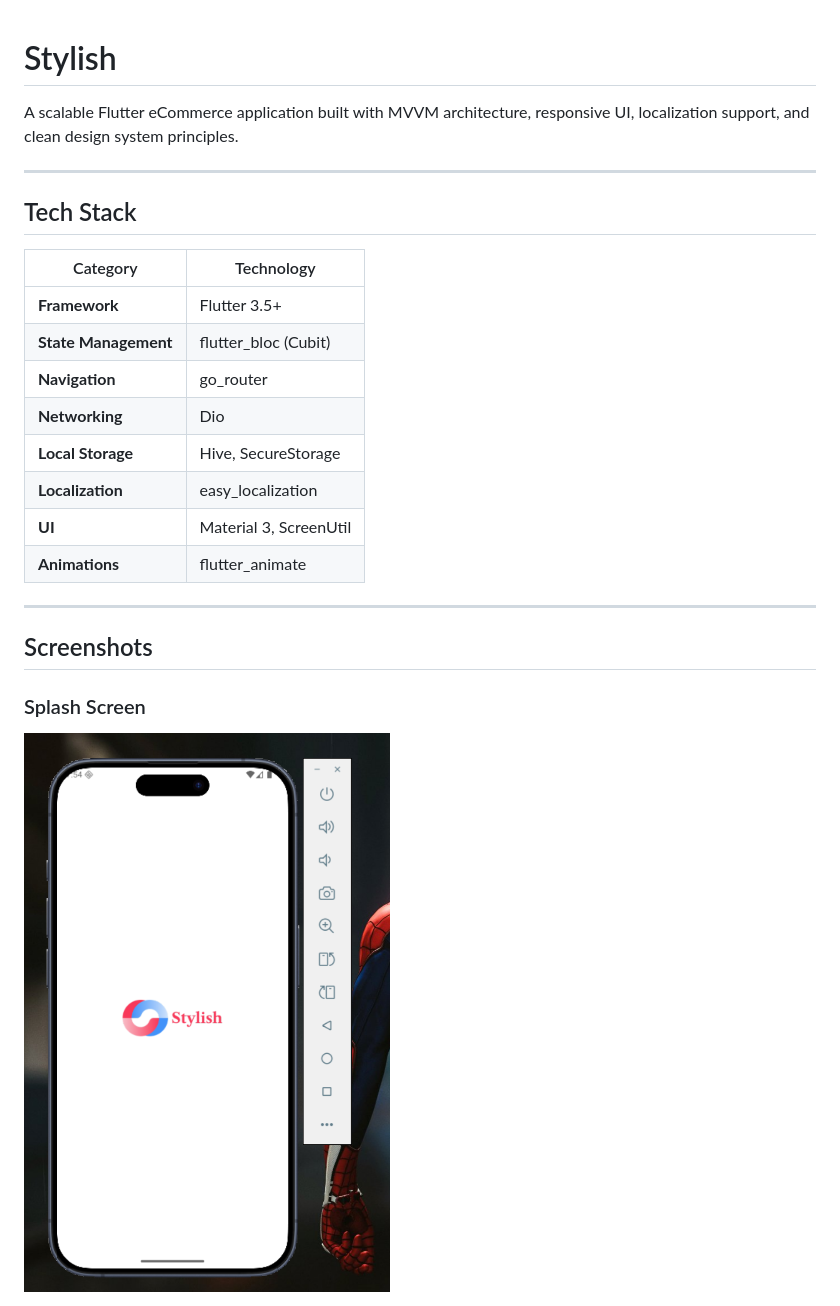
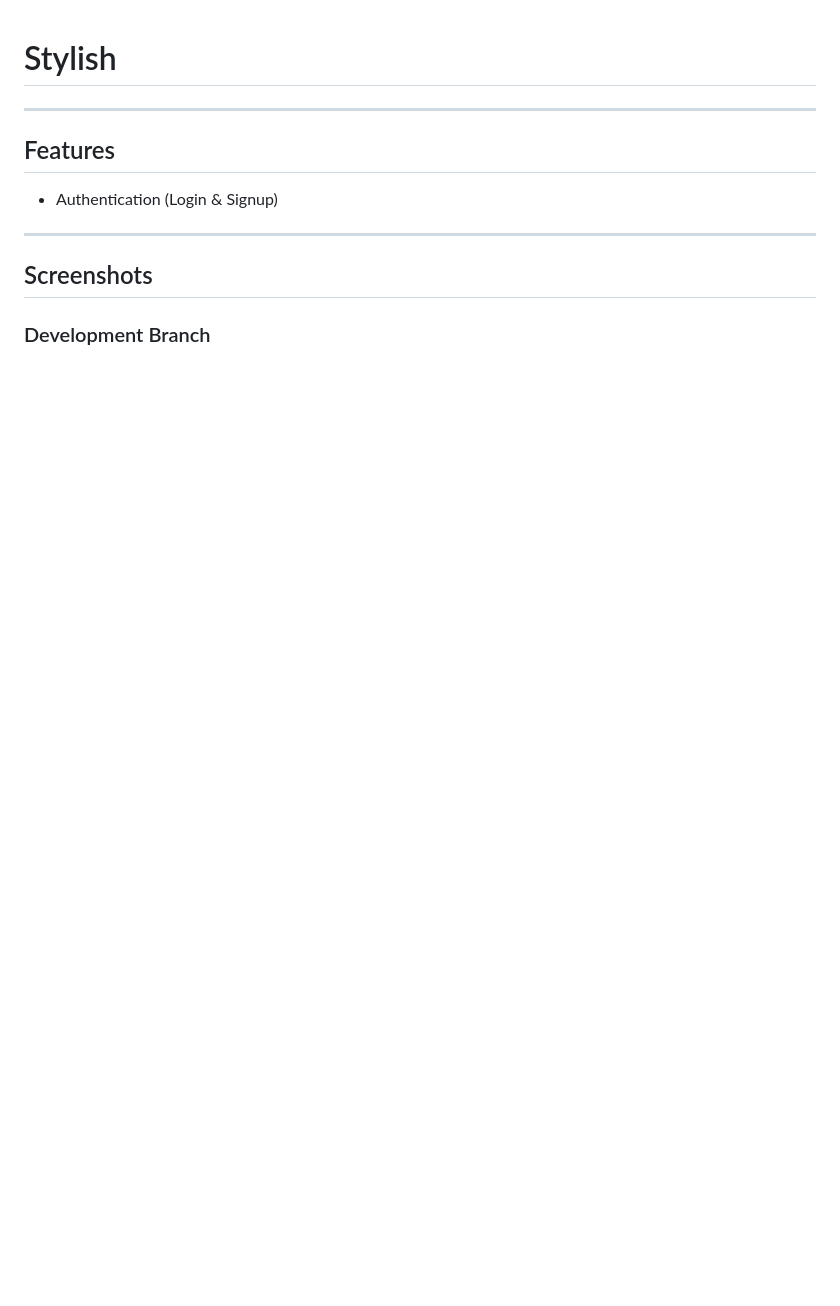
Before and after one commit to MohammedElEsh/stylish, a Markdown page: README.md, the part around the change printed below. Drawn GitHub-style; blank space fills up the shorter version.

```diff
--- a/README.md
+++ b/README.md
@@ -1,26 +1,13 @@
 # Stylish
-
-A scalable Flutter eCommerce application built with MVVM architecture, responsive UI, localization support, and clean design system principles.
-
 ---
 
-## Tech Stack
+## Features
 
-| Category | Technology |
-|----------|------------|
-| **Framework** | Flutter 3.5+ |
-| **State Management** | flutter_bloc (Cubit) |
-| **Navigation** | go_router |
-| **Networking** | Dio |
-| **Local Storage** | Hive, SecureStorage |
-| **Localization** | easy_localization |
-| **UI** | Material 3, ScreenUtil |
-| **Animations** | flutter_animate |
+- Authentication (Login & Signup)
 
 ---
 
 ## Screenshots
 
-### Splash Screen
-![Splash](assets/shots/splash_shot.png)
+### Development Branch
 
```
Also changed, not shown: other parts of README.md (+9 -45 lines), assets/shots/first_login.png (added), 3 other files.
